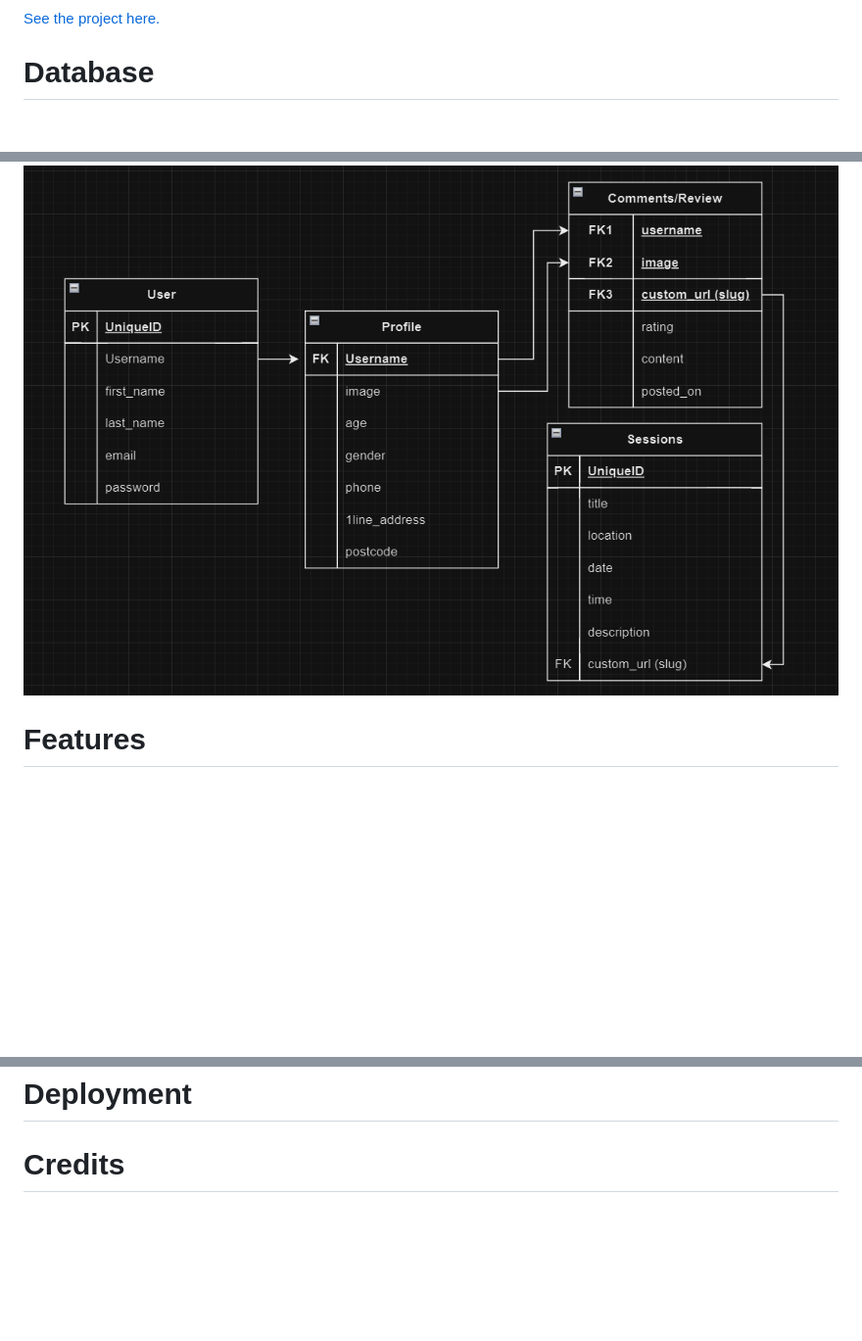
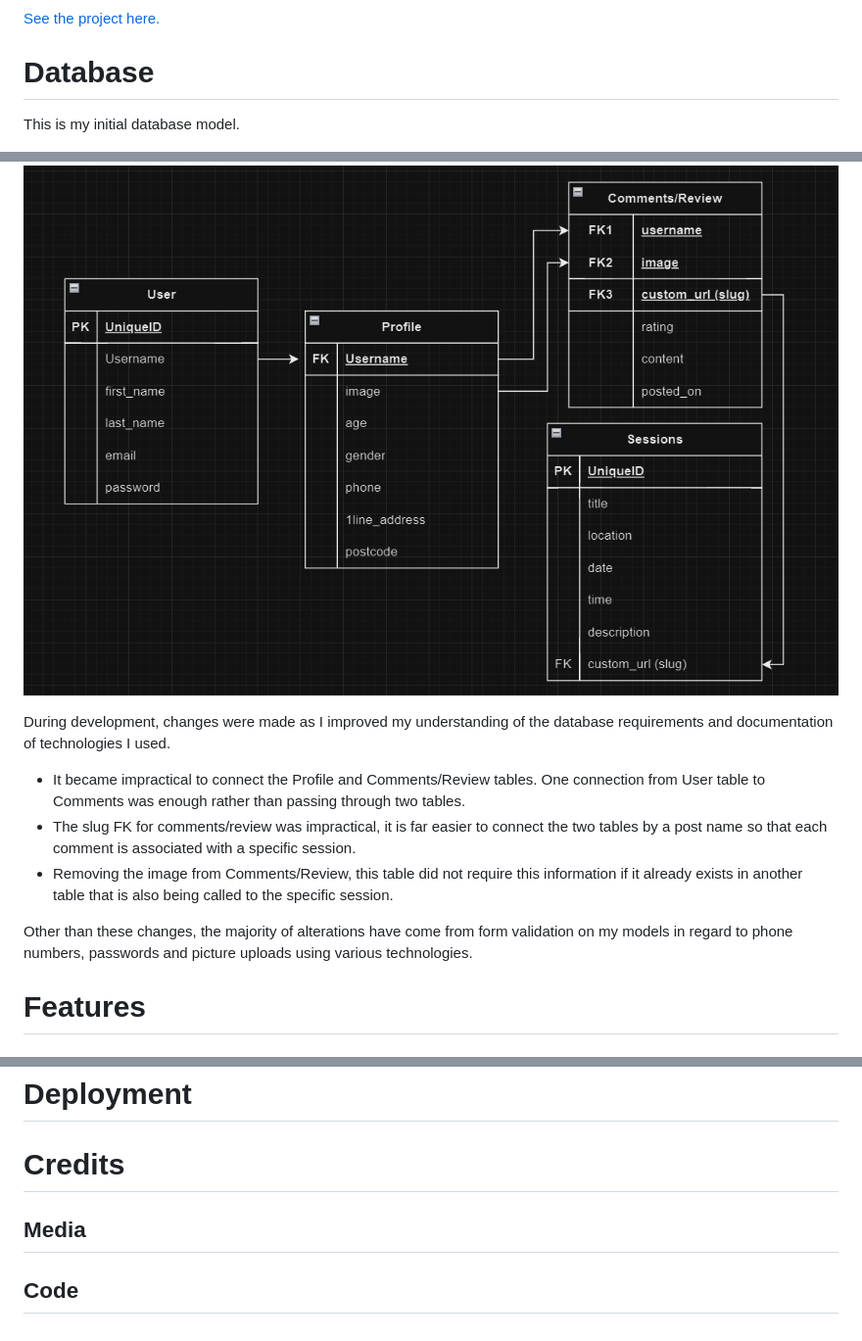
Before and after one commit to Karlsberg62/Forge-Fitness, a Markdown page: README.md, 3 parts joined by grey strips. Shown at 98% size. Drawn GitHub-style; blank space fills up the shorter version.

Commit message:
ReadMe Database

```diff
--- a/README.md
+++ b/README.md
@@ -245,7 +245,17 @@ The development cycle over the course of this project has allowed me to cover th
 
 # Database
 
+This is my initial database model.
+
 ![My initial database model](readme/assets/DatabaseGraph.png)
+
+During development, changes were made as I improved my understanding of the database requirements and documentation of technologies I used.
+
+- It became impractical to connect the Profile and Comments/Review tables. One connection from User table to Comments was enough rather than passing through two tables.
+- The slug FK for comments/review was impractical, it is far easier to connect the two tables by a post name so that each comment is associated with a specific session.
+- Removing the image from Comments/Review, this table did not require this information if it already exists in another table that is also being called to the specific session.
+
+Other than these changes, the majority of alterations have come from form validation on my models in regard to phone numbers, passwords and picture uploads using various technologies.
 
 # Features
 ## Future Features
@@ -264,3 +274,5 @@ The development cycle over the course of this project has allowed me to cover th
 # Deployment
 
 # Credits
+## Media
+## Code
```
